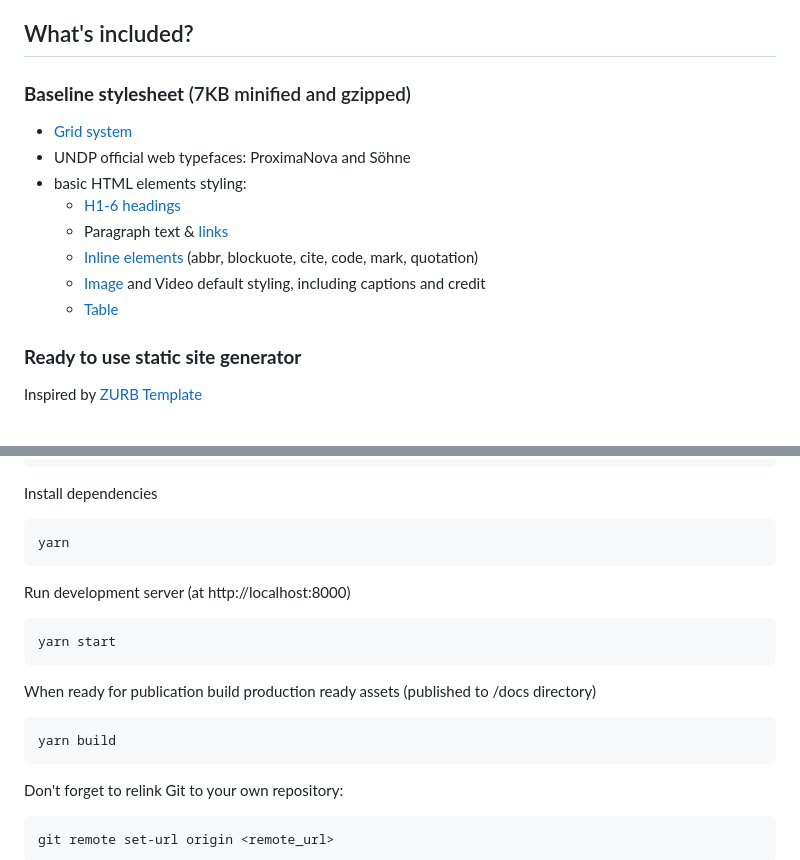
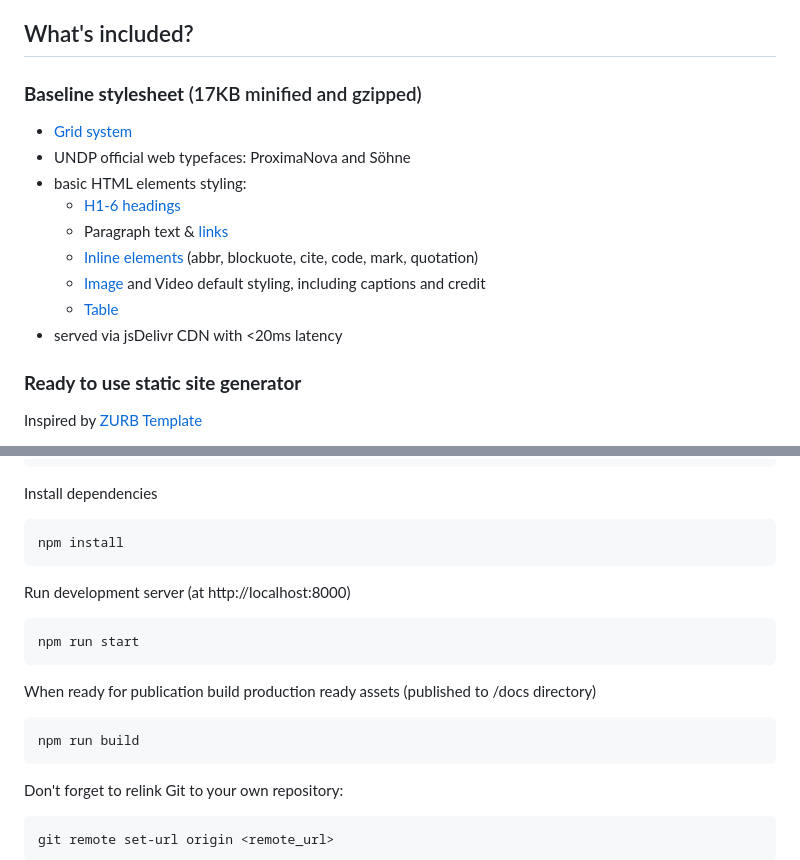
Before and after one commit to undp/design-system-starter-template, a Markdown page: README.md, 2 parts joined by grey strips. Rendered like a GitHub page.

````diff
--- a/README.md
+++ b/README.md
@@ -3,7 +3,7 @@ Boilerplate project for sites using [UNDP Design System](https://design.undp.org
 
 ## What's included?
 
-### **Baseline stylesheet** (7KB minified and gzipped)
+### **Baseline stylesheet** (17KB minified and gzipped)
 - [Grid system](https://design.undp.org/?path=/story/foundation-layout-grid--page)
 - UNDP official web typefaces: ProximaNova and Söhne
 - basic HTML elements styling:
@@ -12,6 +12,7 @@ Boilerplate project for sites using [UNDP Design System](https://design.undp.org
   - [Inline elements](https://design.undp.org/?path=/docs/foundation-typography-base-typography) (abbr, blockuote, cite, code, mark, quotation)
   - [Image](https://design.undp.org/?path=/story/foundation-images-image-with-credit-caption--image-with-credit-caption) and Video default styling, including captions and credit
   - [Table](https://design.undp.org/?path=/story/foundation-typography-table--table)
+- served via jsDelivr CDN with <20ms latency
 
 ### **Ready to use static site generator**
 Inspired by [ZURB Template](https://get.foundation/sites/docs/starter-projects.html#zurb-template)
@@ -52,17 +53,17 @@ npmScopes:
 
 Install dependencies
 ```
-yarn
+npm install
 ```
 
 Run development server (at http://localhost:8000)
 ```
-yarn start
+npm run start
 ```
 
 When ready for publication build production ready assets (published to /docs directory)
 ```
-yarn build
+npm run build
 ```
 
 Don't forget to relink Git to your own repository:
````
